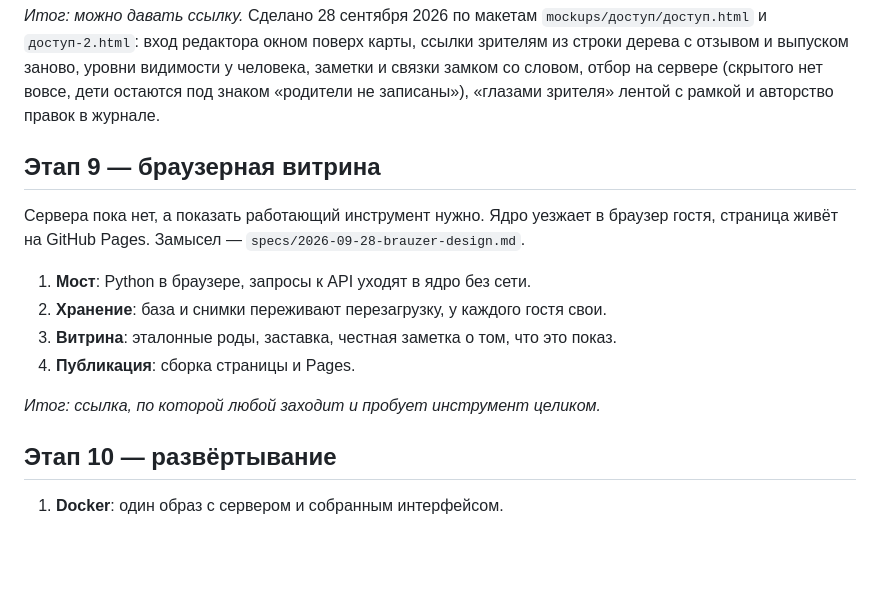
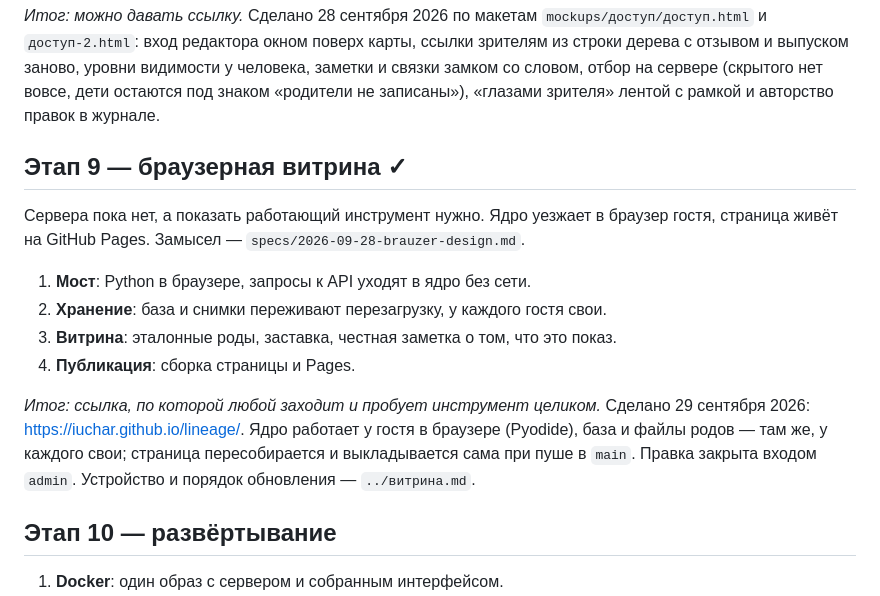
Before and after one commit to Iuchar/lineage, a Markdown page: docs/superpowers/plan.md, the part around the change. Drawn GitHub-style; blank space fills up the shorter version.

Commit message:
Этап 9 закрыт
Витрина опубликована и работает, в плане отмечен итог с адресом.

```diff
--- a/docs/superpowers/plan.md
+++ b/docs/superpowers/plan.md
@@ -74,7 +74,7 @@
 
 *Итог: можно давать ссылку.* Сделано 28 сентября 2026 по макетам `mockups/доступ/доступ.html` и `доступ-2.html`: вход редактора окном поверх карты, ссылки зрителям из строки дерева с отзывом и выпуском заново, уровни видимости у человека, заметки и связки замком со словом, отбор на сервере (скрытого нет вовсе, дети остаются под знаком «родители не записаны»), «глазами зрителя» лентой с рамкой и авторство правок в журнале.
 
-## Этап 9 — браузерная витрина
+## Этап 9 — браузерная витрина ✓
 
 Сервера пока нет, а показать работающий инструмент нужно. Ядро уезжает в браузер гостя, страница живёт
 на GitHub Pages. Замысел — `specs/2026-09-28-brauzer-design.md`.
@@ -84,7 +84,7 @@
 3. **Витрина**: эталонные роды, заставка, честная заметка о том, что это показ.
 4. **Публикация**: сборка страницы и Pages.
 
-*Итог: ссылка, по которой любой заходит и пробует инструмент целиком.*
+*Итог: ссылка, по которой любой заходит и пробует инструмент целиком.* Сделано 29 сентября 2026: <https://iuchar.github.io/lineage/>. Ядро работает у гостя в браузере (Pyodide), база и файлы родов — там же, у каждого свои; страница пересобирается и выкладывается сама при пуше в `main`. Правка закрыта входом `admin`. Устройство и порядок обновления — `../витрина.md`.
 
 ## Этап 10 — развёртывание
 
```
